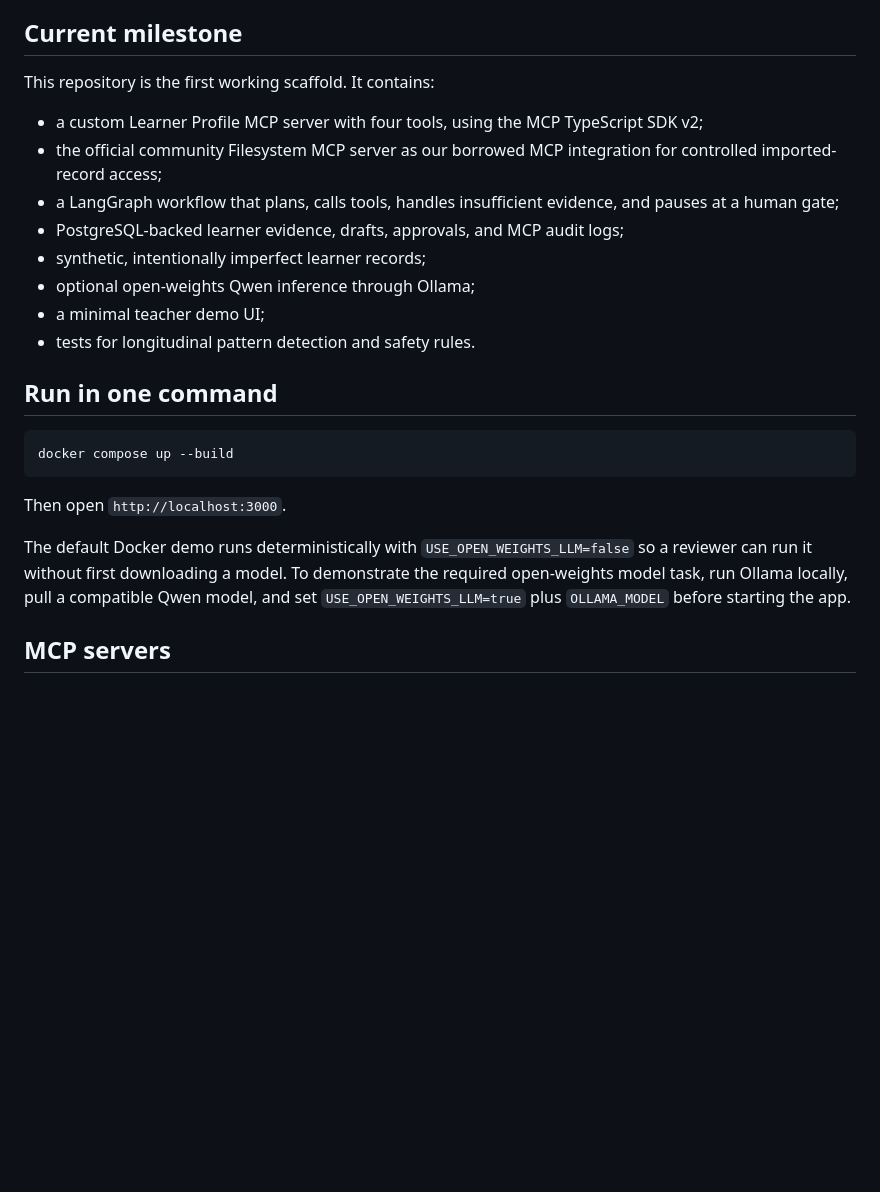
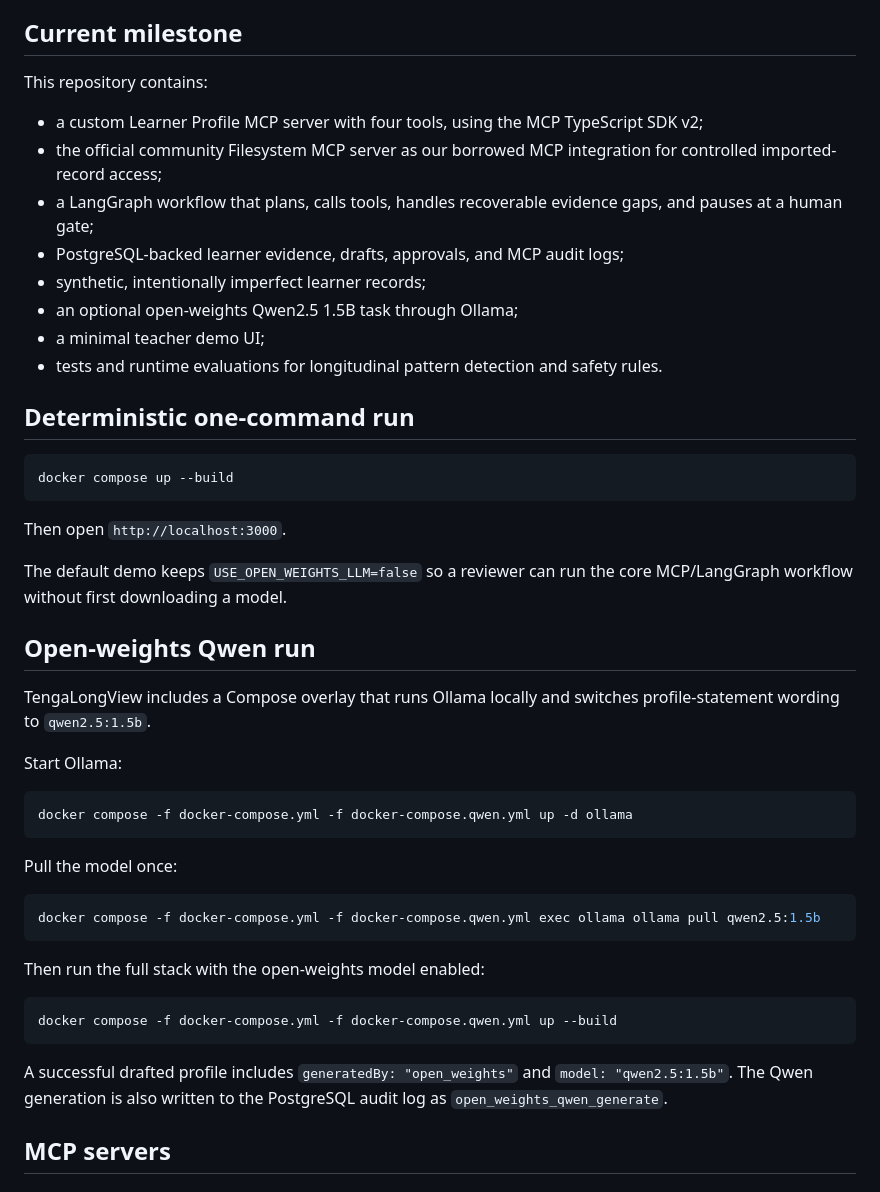
Before and after one commit to bakomamman-tech/tengalongview, a Markdown page: README.md, the part around the change. Drawn GitHub-style; blank space fills up the shorter version.

Commit message:
docs: add reproducible open-weights Qwen run

````diff
--- a/README.md
+++ b/README.md
@@ -8,18 +8,18 @@ TengaLongView is an MCP-powered agentic AI prototype for the African Agentic AI
 
 ## Current milestone
 
-This repository is the first working scaffold. It contains:
+This repository contains:
 
 - a custom Learner Profile MCP server with four tools, using the MCP TypeScript SDK v2;
 - the official community Filesystem MCP server as our borrowed MCP integration for controlled imported-record access;
-- a LangGraph workflow that plans, calls tools, handles insufficient evidence, and pauses at a human gate;
+- a LangGraph workflow that plans, calls tools, handles recoverable evidence gaps, and pauses at a human gate;
 - PostgreSQL-backed learner evidence, drafts, approvals, and MCP audit logs;
 - synthetic, intentionally imperfect learner records;
-- optional open-weights Qwen inference through Ollama;
+- an optional open-weights Qwen2.5 1.5B task through Ollama;
 - a minimal teacher demo UI;
-- tests for longitudinal pattern detection and safety rules.
+- tests and runtime evaluations for longitudinal pattern detection and safety rules.
 
-## Run in one command
+## Deterministic one-command run
 
 ```bash
 docker compose up --build
@@ -27,7 +27,31 @@ docker compose up --build
 
 Then open `http://localhost:3000`.
 
-The default Docker demo runs deterministically with `USE_OPEN_WEIGHTS_LLM=false` so a reviewer can run it without first downloading a model. To demonstrate the required open-weights model task, run Ollama locally, pull a compatible Qwen model, and set `USE_OPEN_WEIGHTS_LLM=true` plus `OLLAMA_MODEL` before starting the app.
+The default demo keeps `USE_OPEN_WEIGHTS_LLM=false` so a reviewer can run the core MCP/LangGraph workflow without first downloading a model.
+
+## Open-weights Qwen run
+
+TengaLongView includes a Compose overlay that runs Ollama locally and switches profile-statement wording to `qwen2.5:1.5b`.
+
+Start Ollama:
+
+```bash
+docker compose -f docker-compose.yml -f docker-compose.qwen.yml up -d ollama
+```
+
+Pull the model once:
+
+```bash
+docker compose -f docker-compose.yml -f docker-compose.qwen.yml exec ollama ollama pull qwen2.5:1.5b
+```
+
+Then run the full stack with the open-weights model enabled:
+
+```bash
+docker compose -f docker-compose.yml -f docker-compose.qwen.yml up --build
+```
+
+A successful drafted profile includes `generatedBy: "open_weights"` and `model: "qwen2.5:1.5b"`. The Qwen generation is also written to the PostgreSQL audit log as `open_weights_qwen_generate`.
 
 ## MCP servers
 
````
